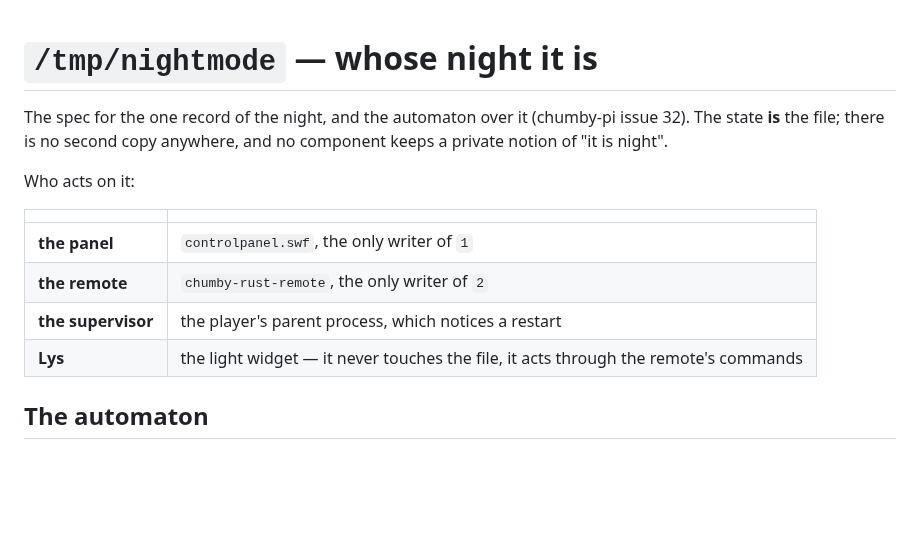
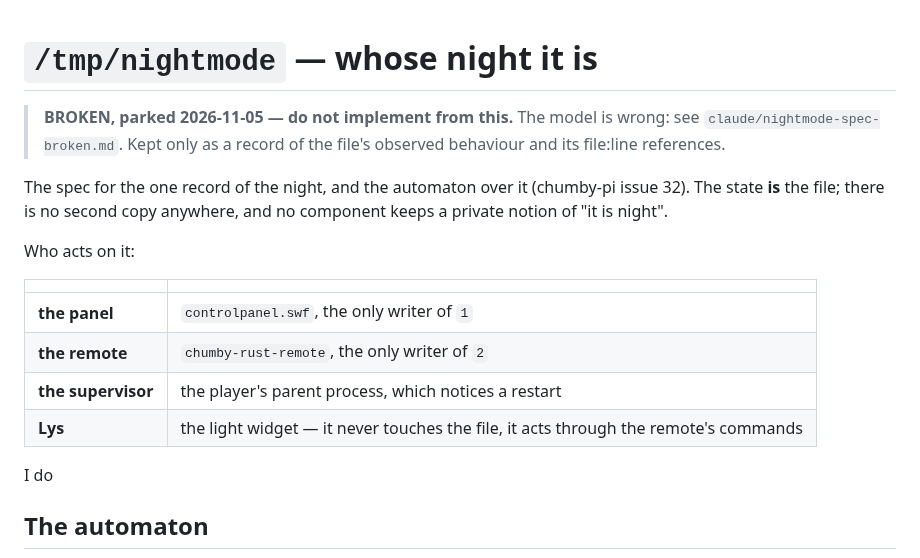
Before and after one commit to yanosz/chumby-pi, a Markdown page: claude/nightmode-spec.md, the part around the change. Drawn GitHub-style; blank space fills up the shorter version.

````diff
--- a/claude/nightmode-spec.md
+++ b/claude/nightmode-spec.md
@@ -1,4 +1,8 @@
 # `/tmp/nightmode` — whose night it is
+
+> **BROKEN, parked 2026-11-05 — do not implement from this.** The model is
+> wrong: see `claude/nightmode-spec-broken.md`. Kept only as a record of the
+> file's observed behaviour and its file:line references.
 
 The spec for the one record of the night, and the automaton over it
 (chumby-pi issue 32). The state **is** the file; there is no second copy
@@ -12,7 +16,7 @@ Who acts on it:
 | **the remote** | `chumby-rust-remote`, the only writer of `2` |
 | **the supervisor** | the player's parent process, which notices a restart |
 | **Lys** | the light widget — it never touches the file, it acts through the remote's commands |
-
+I do
 ## The automaton
 
 ```mermaid
````
Also changed, not shown: claude/issues.md (+3 -2 lines), claude/nightmode-spec-broken.md (added, +52 -0 lines).
